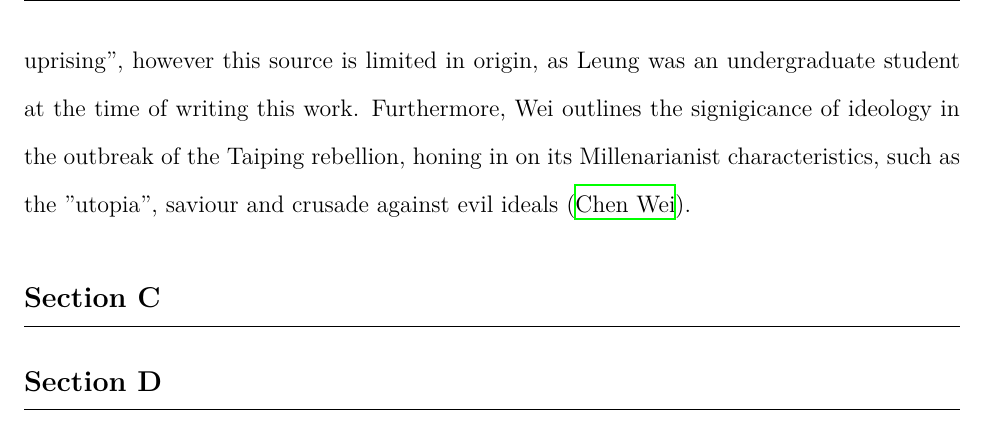
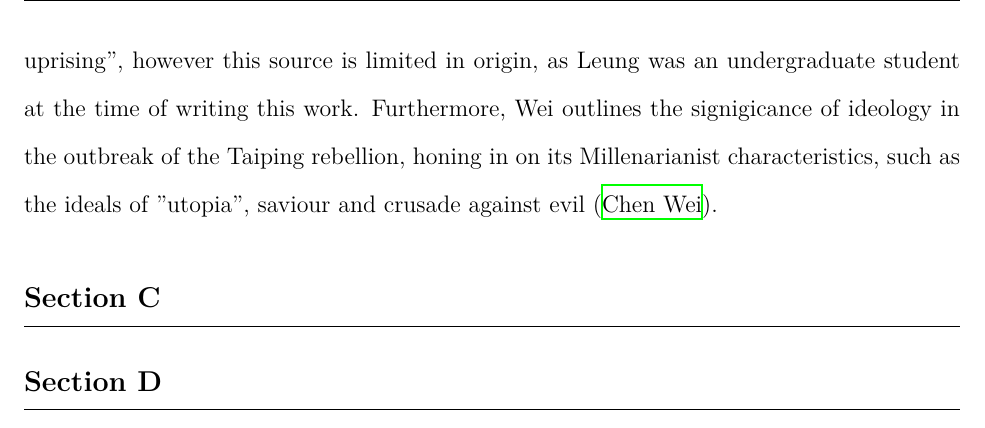
Before and after one commit to loladunton/history_ia, a LaTeX document (history_main.tex): part of page 6 of 7, cut so that both start at the same text. Compiled offline with XeLaTeX.

Commit message:
Auto-commit: changes detected at 2026-11-16 18:11:30

```diff
--- a/history_main.tex
+++ b/history_main.tex
@@ -33,7 +33,8 @@ The arguments surrounding the significance of factors that led to the outbreak o
 
 Economic factors, particularly those prompted by external powers, can be seen to have motivated the Society of God Worshippers’ distrust and disillusionment of the Manchu rule. In 1853, Karl Marx argued, in a New York Daily Tribune article, that the origins of the Taiping Rebellion were solely based on external factors naming the opium trade and the forced end of Chinese isolationism at the hand of European powers (\cite{KarlMarxNew}, \cite{leungCritiqueMarxsView2013}). The mechanisms of effect on Chinese society were four-fold: the Manchu’s authority and faith in the Celestial Empire decayed, while its isolation was barbarically infringed upon and most notably, its economy was drained resulting in nationwide bankruptcy (\cite{KarlMarxNew}). A supporting argument of Marx’s suggests a link between the bribery that greatly demoralised Chinese State officers in the Guangdong and Guangxi (Southern) provinces and the origin of the unrest being in those exact regions (\cite{KarlMarxNew}). Similarly, Harris also outlines the significance of local endemic poverty and unemployment in Guangxi that preceded the Taiping rebellion, some of which originated front he Opium War, however argues that his was merely a characteristic of the chaotic, local environment, while Hong’s religious organisation and pre-existing social tensions were more instrumental in causing the Taiping rebellion (\cite{zotero-item-121}). Marx observes the entrenched effect of the opium war and how “dissolution must follow”, however as Janice Y. Leung astutely outlines, his argument is majorly limited by its exclusion of social causes that prompted mobilisation and the role of Hakka people, a minority in the Han population, in the earlier organisation phase of the rebellion (\cite{leungCritiqueMarxsView2013}). Leung argues that the outbreak was “endogenous in origin” and understands the economic factor of bankruptcy and its causal linkage to national unrest and distrust of the Qing government, however believes that such unrest succeeded the actual start of the event (\cite{leungCritiqueMarxsView2013}). While external economic factors did play a notable role in causing general unrest prior to the outbreak, Marx overemphasises this and negates the power of religious mobilisation and socio-political conflicts that played an equal if not more significant role. \\
 
-Hong Xiuquan’s religious ideology and the role it played in mobilising disillusioned individuals under the Society of God Worshippers was integral in causing the outbreak of the Taiping Rebellion. Hong’s messianic visions came to him after he failed his civil service examinations several times (\cite{zotero-item-121}, \cite{leungCritiqueMarxsView2013}). During this time period, he fell into an extensive delirium. Later, he received a collection of Christian verse called “Good Words for Exhorting the Age”, which used religious persuasion to indicate the need for political action to achieve China's moral salvation, in particular the "embodiment of moral regeneration in a new dynastic regime" {\cite{leungCritiqueMarxsView2013}). This prompted the realisation that one of his delirious dreams had actually been about God, his father, and Jesus Christ, his brother, which in turn provided the initial motivation for him to organise the Society of God Worshippers. Moreover, as Leung argues, it was this very mobilisation that was the "immediate precondition to the uprising", however this source is limited in origin, as Leung was an undergraduate student at the time of writing this work. Furthermore, Wei outlines the signigicance of ideology in the outbreak of the Taiping rebellion, honing in on its Millenarianist characteristics, such as the "utopia", saviour and crusade against evil ideals (\cite{chenweiReconsiderationsTaipingRebellion2022}).
+Hong Xiuquan’s religious ideology and the role it played in mobilising disillusioned individuals under the Society of God Worshippers was integral in causing the outbreak of the Taiping Rebellion. Hong’s messianic visions came to him after he failed his civil service examinations several times (\cite{zotero-item-121}, \cite{leungCritiqueMarxsView2013}). During this time period, he fell into an extensive delirium. Later, he received a collection of Christian verse called “Good Words for Exhorting the Age”, which used religious persuasion to indicate the need for political action to achieve China's moral salvation, in particular the "embodiment of moral regeneration in a new dynastic regime" {\cite{leungCritiqueMarxsView2013}). This prompted the realisation that one of his delirious dreams had actually been about God, his father, and Jesus Christ, his brother, which in turn provided the initial motivation for him to organise the Society of God Worshippers. Moreover, as Leung argues, it was this very mobilisation that was the "immediate precondition to the uprising", however this source is limited in origin, as Leung was an undergraduate student at the time of writing this work. Furthermore, Wei outlines the signigicance of ideology in the outbreak of the Taiping rebellion, honing in on its Millenarianist characteristics, such as the ideals of "utopia", saviour and crusade against evil (\cite{chenweiReconsiderationsTaipingRebellion2022}).
+
 
 
 \section{Section C}
```
